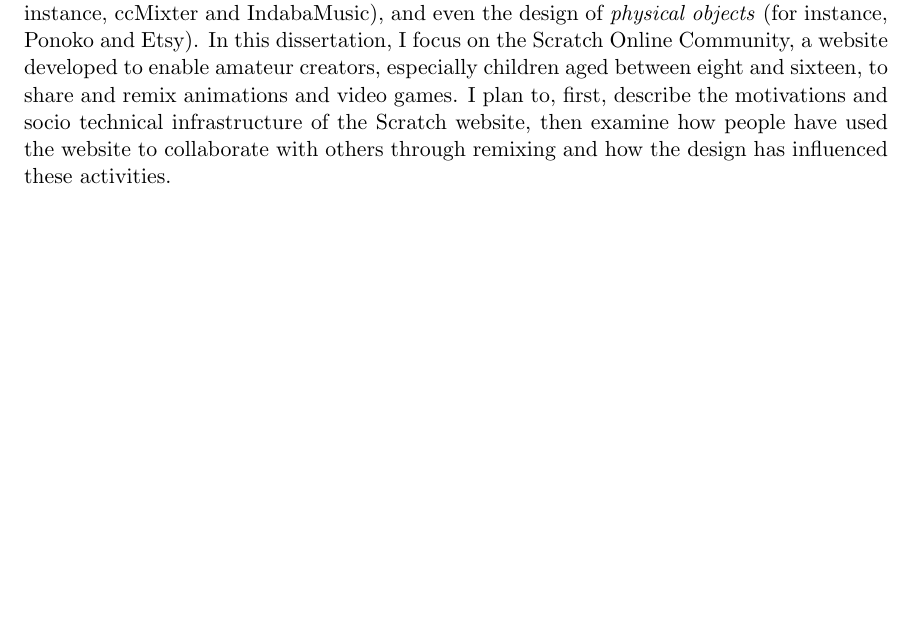
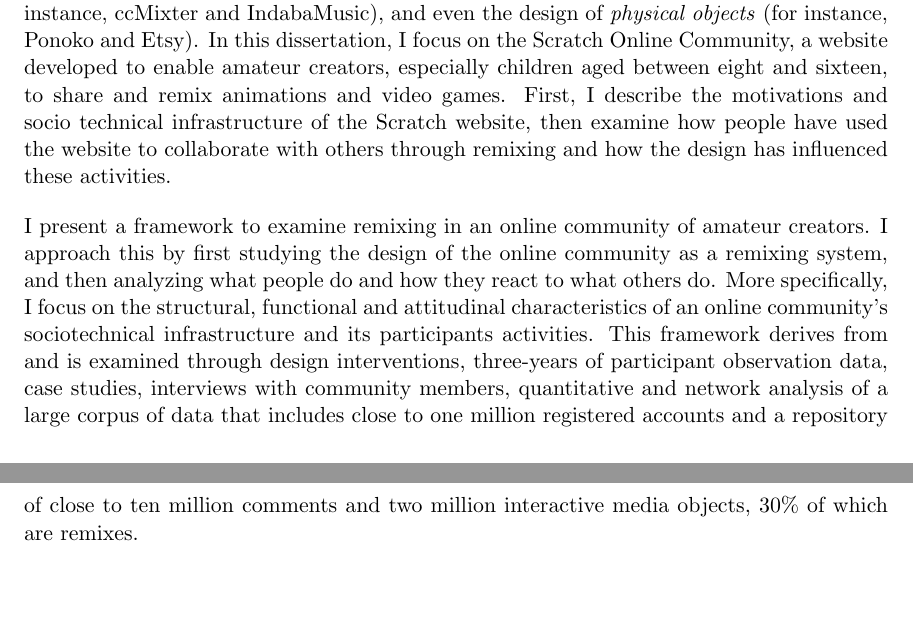
Before and after one commit to andresmh/dissertation, a LaTeX thesis (doc/main.tex, which reads doc/intro.tex): part of page 6 of 33 before the commit and two parts of pages 6 and 7 of 34 after it, the two joined at a grey line, cut so that both start at the same text, the shorter picture padded with empty space. Compiled offline with pdfLaTeX.

Commit message:
grabbed a chunk from former research.txt, removed 'plan to'

```diff
--- a/doc/intro.tex
+++ b/doc/intro.tex
@@ -14,4 +14,10 @@ Online remixing communities span a wide range of creative endeavors, there are c
 \emph{music} (for instance, ccMixter and IndabaMusic),
 and even the design of \emph{physical objects} (for instance, Ponoko and Etsy).
 In this dissertation, I focus on the Scratch Online Community, a website developed to enable amateur creators, especially children aged between eight and sixteen, to share and remix animations and video games.
-I plan to, first, describe the motivations and socio technical infrastructure of the Scratch website, then examine how people have used the website to collaborate with others through remixing and how the design has influenced these activities.
+First, I describe the motivations and socio technical infrastructure of the Scratch website, then examine how people have used the website to collaborate with others through remixing and how the design has influenced these activities.
+
+I present a framework to examine remixing in an online community of amateur creators.
+I approach this by first studying the design of the online community as a remixing system, and then analyzing what people do and how they react to what others do.
+More specifically, I focus on the structural, functional and attitudinal characteristics of an online community's sociotechnical infrastructure and its participants activities.
+% TODO: UPDATE NUMBERS
+This framework derives from and is examined through design interventions, three-years of participant observation data, case studies, interviews with community members, quantitative and network analysis of a large corpus of data that includes close to one million registered accounts and a repository of close to ten million comments and two million interactive media objects, 30\% of which are remixes.
```
